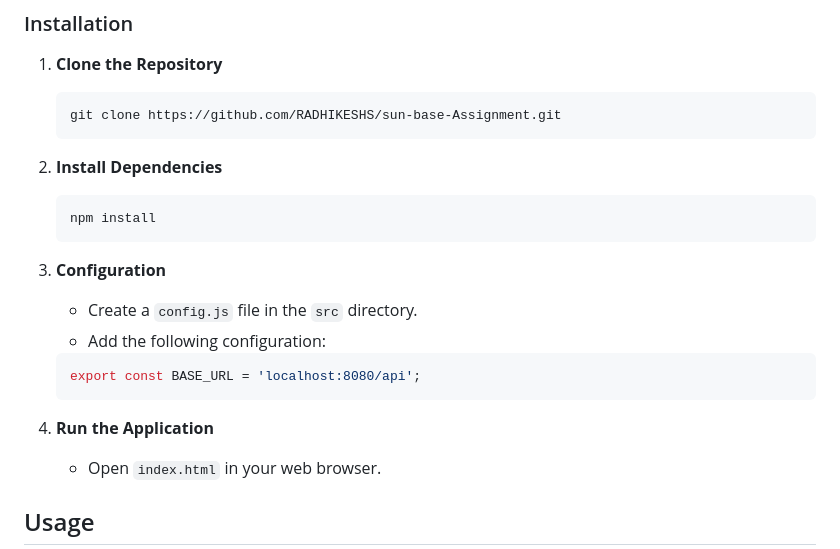
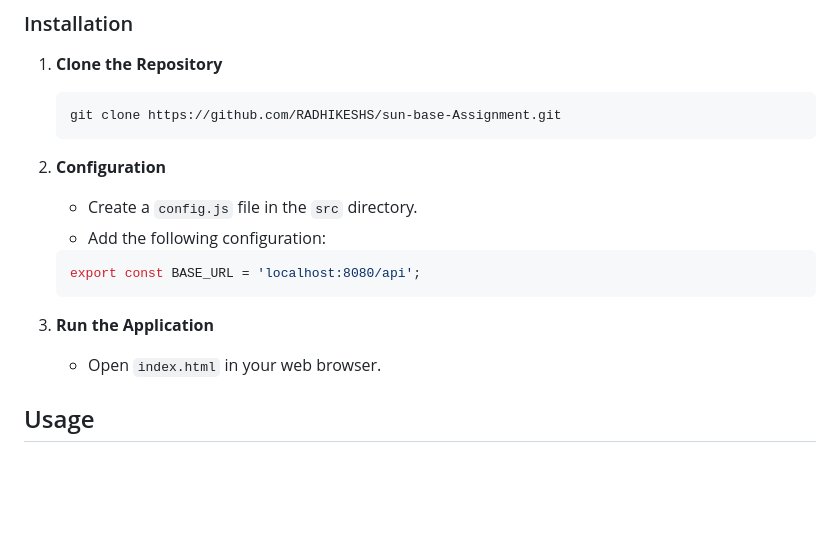
Before and after one commit to RADHIKESHS/sun-base-Assignment, a Markdown page: README.md, the part around the change. Rendered like a GitHub page; blank space fills up the shorter version.

````diff
--- a/README.md
+++ b/README.md
@@ -49,13 +49,7 @@ A robust web-based Customer Management System that enables efficient handling of
     git clone https://github.com/RADHIKESHS/sun-base-Assignment.git
     ```
 
-2. **Install Dependencies**
-
-    ```bash
-    npm install
-    ```
-
-3. **Configuration**
+2. **Configuration**
 
     - Create a `config.js` file in the `src` directory.
     - Add the following configuration:
@@ -64,7 +58,7 @@ A robust web-based Customer Management System that enables efficient handling of
     export const BASE_URL = 'localhost:8080/api';
     ```
 
-4. **Run the Application**
+3. **Run the Application**
 
     - Open `index.html` in your web browser.
 
````
